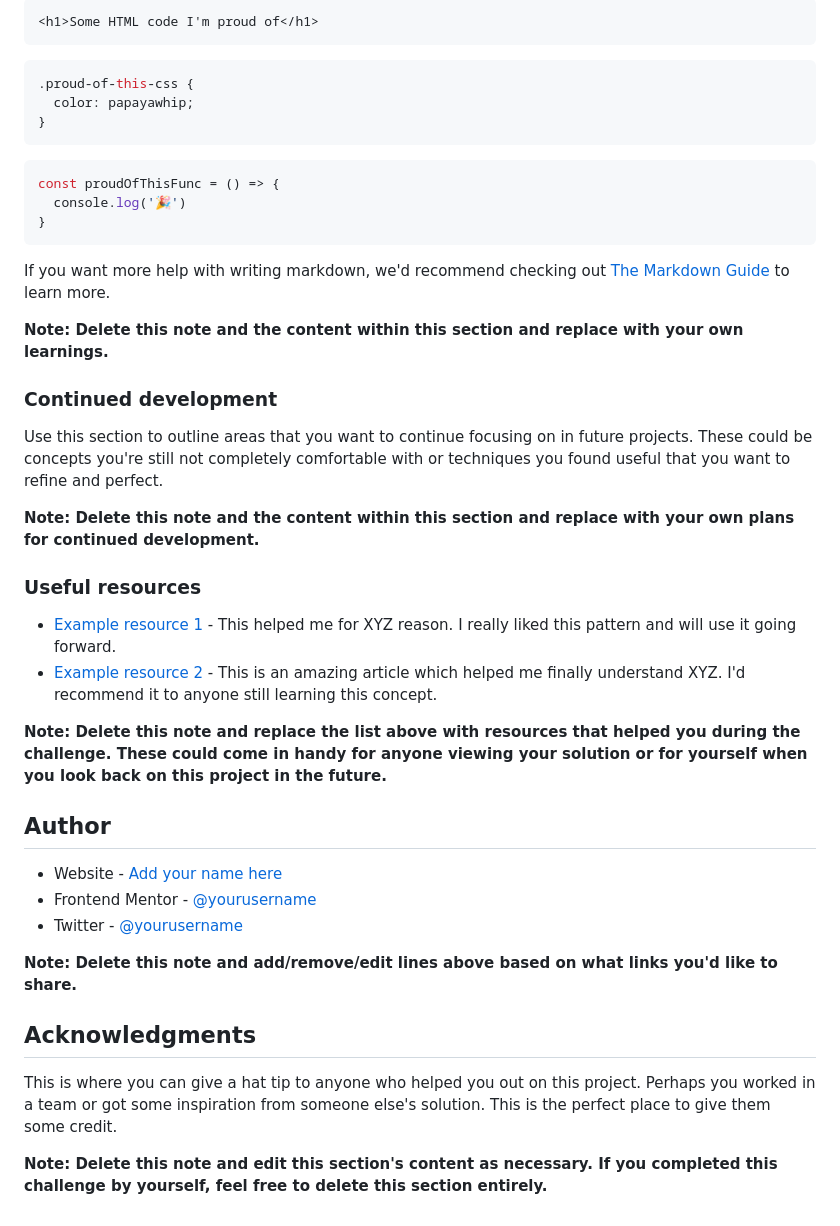
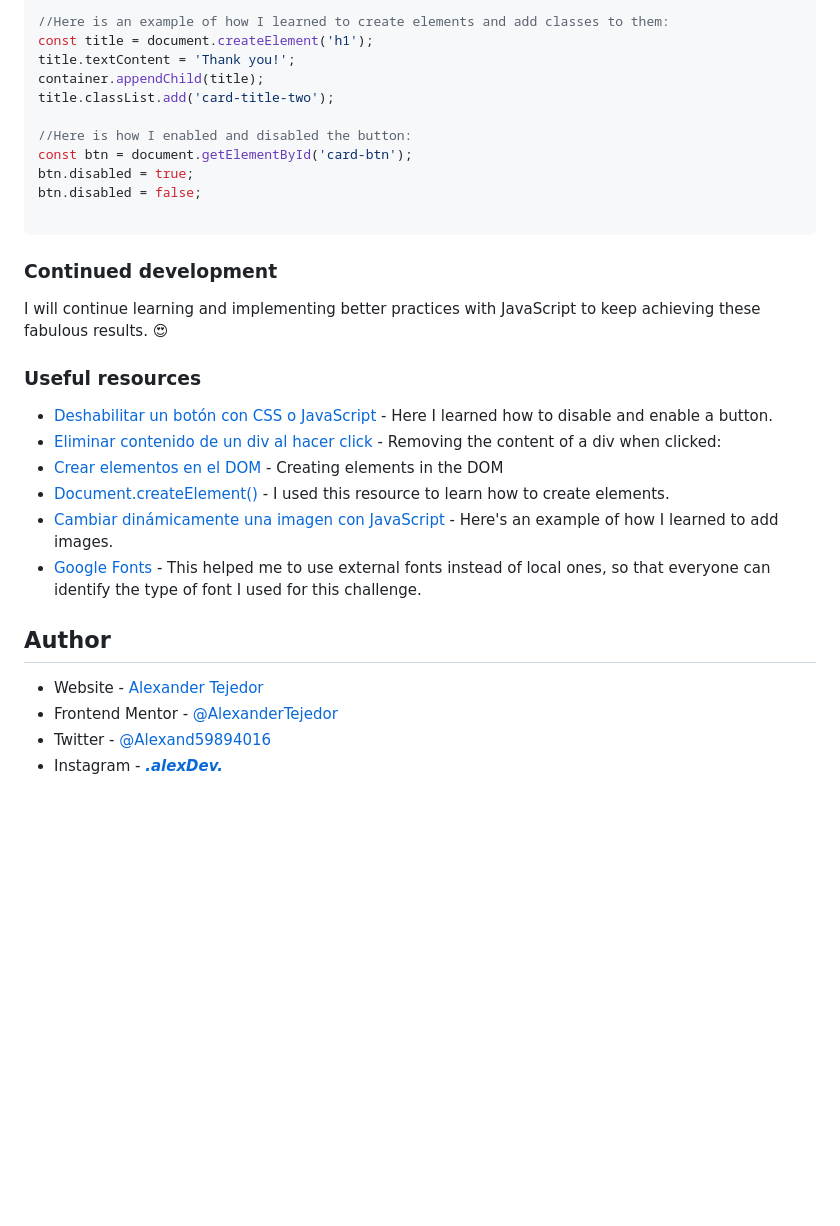
Before and after one commit to AlexanderTejedor/Interactive-rating-component, a Markdown page: README.md, the part around the change printed below. Drawn GitHub-style; blank space fills up the shorter version.

````diff
--- a/README.md
+++ b/README.md
@@ -69,45 +59,35 @@ To see how you can add code snippets, see below:
 
-```html
-<h1>Some HTML code I'm proud of</h1>
+//Here is an example of how I learned to create elements and add classes to them:
+const title = document.createElement('h1');
+title.textContent = 'Thank you!';
+container.appendChild(title);
+title.classList.add('card-title-two');
+
+//Here is how I enabled and disabled the button:
+const btn = document.getElementById('card-btn');
+btn.disabled = true;
+btn.disabled = false;
+
 ```
-```css
-.proud-of-this-css {
-  color: papayawhip;
-}
-```
-```js
-const proudOfThisFunc = () => {
-  console.log('🎉')
-}
-```
-
-If you want more help with writing markdown, we'd recommend checking out [The Markdown Guide](https://www.markdownguide.org/) to learn more.
-
-**Note: Delete this note and the content within this section and replace with your own learnings.**
 
 ### Continued development
 
-Use this section to outline areas that you want to continue focusing on in future projects. These could be concepts you're still not completely comfortable with or techniques you found useful that you want to refine and perfect.
-
-**Note: Delete this note and the content within this section and replace with your own plans for continued development.**
+I will continue learning and implementing better practices with JavaScript to keep achieving these fabulous results. 😍
 
 ### Useful resources
 
-- [Example resource 1](https://www.example.com) - This helped me for XYZ reason. I really liked this pattern and will use it going forward.
-- [Example resource 2](https://www.example.com) - This is an amazing article which helped me finally understand XYZ. I'd recommend it to anyone still learning this concept.
+- [Deshabilitar un botón con CSS o JavaScript](https://www.esthersola.com/deshabilitar-un-boton-con-css-o-javascript/#:~:text=Para%20anular%20la%20funcionalidad%20de,y%20modificar%20el%20atributo%20disabled.) - Here I learned how to disable and enable a button.
+- [Eliminar contenido de un div al hacer click](https://desarrolloweb.com/faq/eliminar-contenido-div-click) - Removing the content of a div when clicked:
+- [Crear elementos en el DOM](https://lenguajejs.com/javascript/dom/crear-elementos-dom/) - Creating elements in the DOM
+- [Document.createElement()](https://developer.mozilla.org/es/docs/Web/API/Document/createElement) -
+I used this resource to learn how to create elements.
+- [Cambiar dinámicamente una imagen con JavaScript](https://lineadecodigo.com/javascript/cambiar-dinamicamente-una-imagen-con-javascript/) - Here's an example of how I learned to add images.
+- [Google Fonts](https://fonts.google.com/) - This helped me to use external fonts instead of local ones, so that everyone can identify the type of font I used for this challenge.
 
-**Note: Delete this note and replace the list above with resources that helped you during the challenge. These could come in handy for anyone viewing your solution or for yourself when you look back on this project in the future.**
 
 ## Author
 
-- Website - [Add your name here](https://www.your-site.com)
-- Frontend Mentor - [@yourusername](https://www.frontendmentor.io/profile/yourusername)
-- Twitter - [@yourusername](https://www.twitter.com/yourusername)
-
-**Note: Delete this note and add/remove/edit lines above based on what links you'd like to share.**
-
-## Acknowledgments
-
-This is where you can give a hat tip to anyone who helped you out on this project. Perhaps you worked in a team or got some inspiration from someone else's solution. This is the perfect place to give them some credit.
-
-**Note: Delete this note and edit this section's content as necessary. If you completed this challenge by yourself, feel free to delete this section entirely.**
+- Website - [Alexander Tejedor](https://github.com/AlexanderTejedor)
+- Frontend Mentor - [@AlexanderTejedor](https://www.frontendmentor.io/profile/AlexanderTejedor)
+- Twitter - [@Alexand59894016](https://x.com/Alexand59894016)
+- Instagram - [___.alexDev.___](https://www.instagram.com/___.alexdev.___/)
````
Also changed, not shown: other parts of README.md (+10 -20 lines), assets/images/screenshot.png (added), assets/images/screenshot2.png (added).
